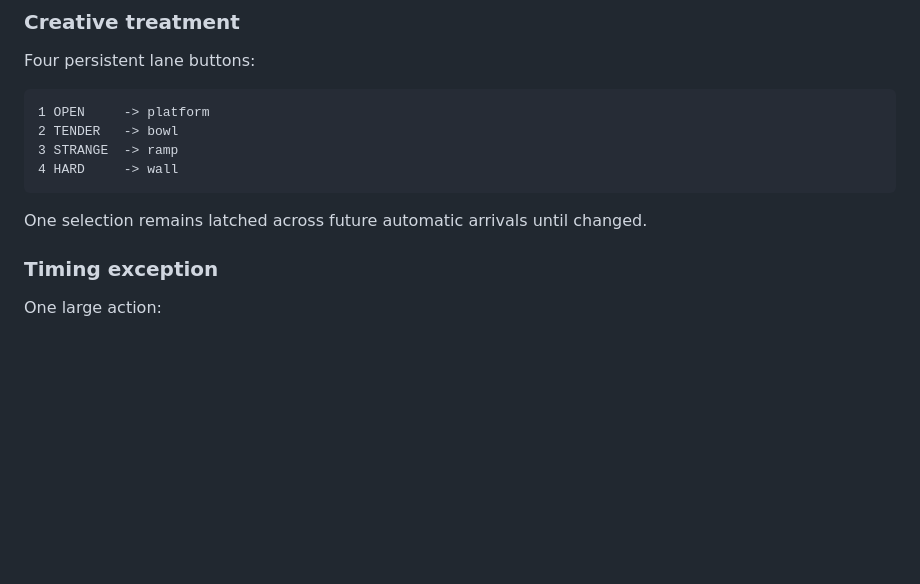
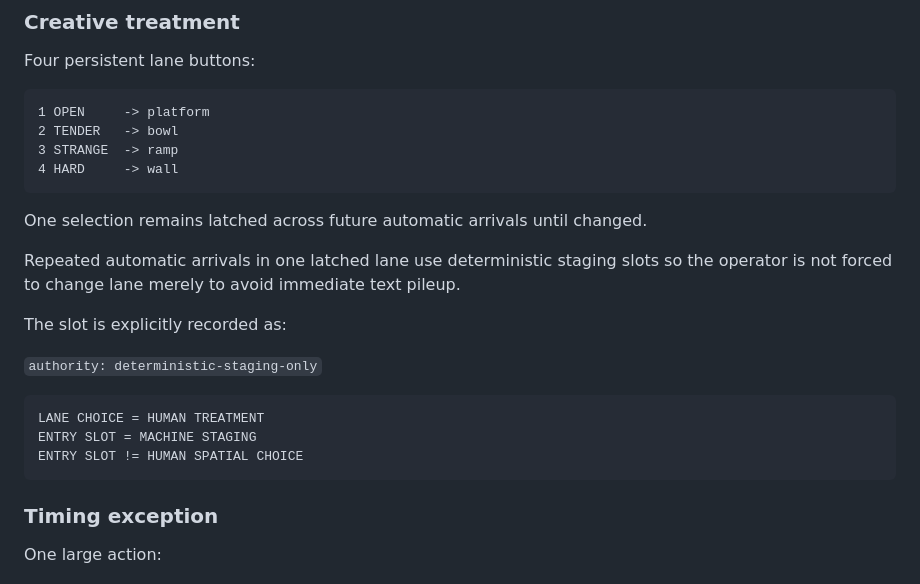
Before and after one commit to the-static-collective/the-haunted-toaster, a Markdown page: docs/LISTENER_ONEPASS_001B_PLAY_SURFACE.md, the part around the change. GitHub-like rendering; blank space fills up the shorter version.

Commit message:
docs: separate lane choice from deterministic anti-overlap staging

````diff
--- a/docs/LISTENER_ONEPASS_001B_PLAY_SURFACE.md
+++ b/docs/LISTENER_ONEPASS_001B_PLAY_SURFACE.md
@@ -87,6 +87,18 @@ Four persistent lane buttons:
 ```
 
 One selection remains latched across future automatic arrivals until changed.
+
+Repeated automatic arrivals in one latched lane use deterministic staging slots so the operator is not forced to change lane merely to avoid immediate text pileup.
+
+The slot is explicitly recorded as:
+
+`authority: deterministic-staging-only`
+
+```text
+LANE CHOICE = HUMAN TREATMENT
+ENTRY SLOT = MACHINE STAGING
+ENTRY SLOT != HUMAN SPATIAL CHOICE
+```
 
 ### Timing exception
 
````
